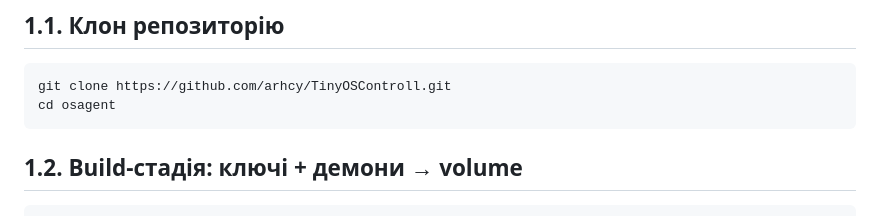
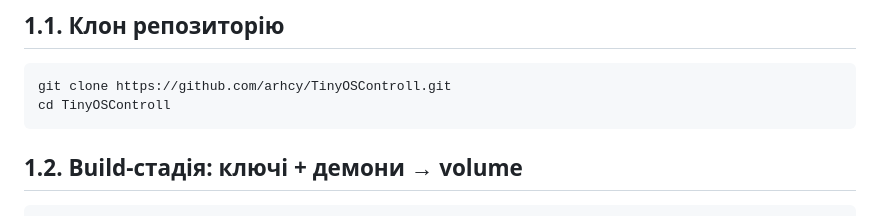
Before and after one commit to arhcy/TinyOSControll, a Markdown page: README.md, the part around the change. GitHub-like rendering.

````diff
--- a/README.md
+++ b/README.md
@@ -56,7 +56,7 @@ sudo usermod -aG docker $USER   # вийти й увійти в сесію
 
 ```bash
 git clone https://github.com/arhcy/TinyOSControll.git
-cd osagent
+cd TinyOSControll
 ```
 
 ## 1.2. Build-стадія: ключі + демони → volume
````
